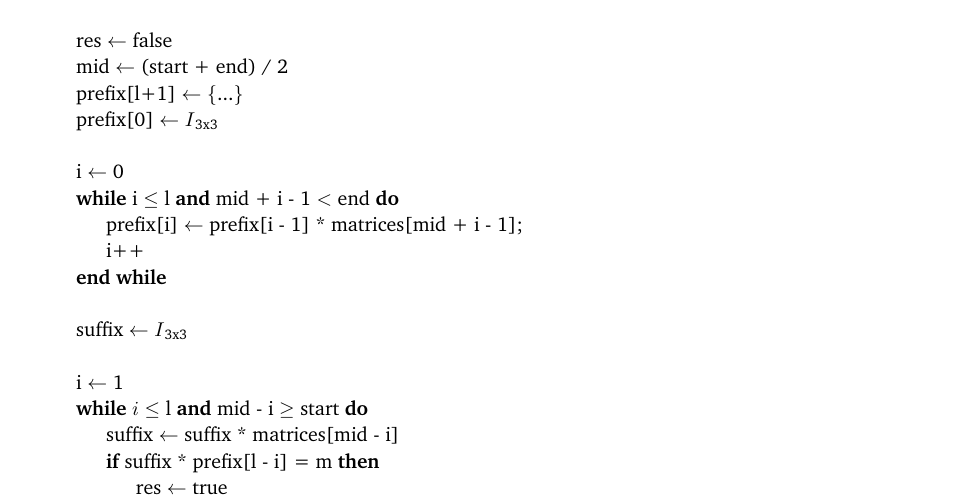
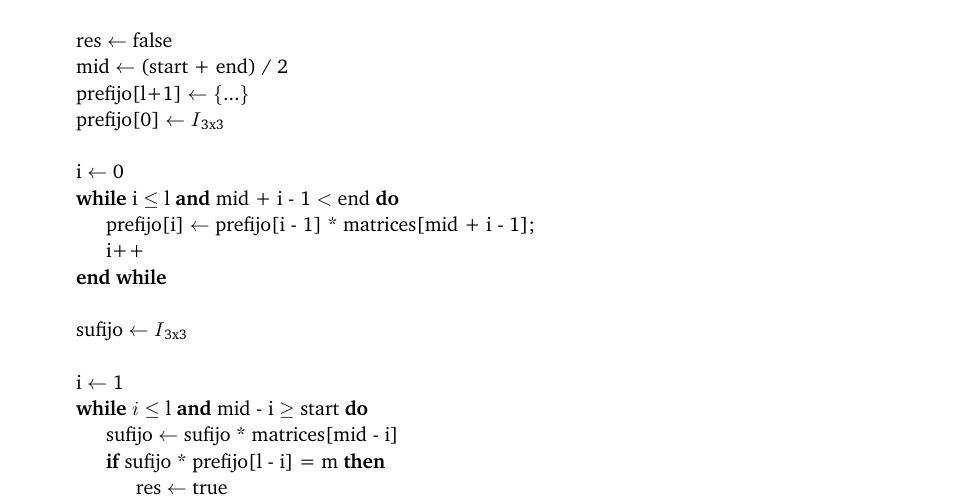
Before and after one commit to ABorgna/pap, a LaTeX document (doc/informe.tex, which reads doc/secciones/ej4.tex): part of page 8 of 8, cut so that both start at the same text. Compiled offline with pdfLaTeX.

Commit message:
Problema 4: Cambio suffix por sufijo

```diff
--- a/doc/secciones/ej4.tex
+++ b/doc/secciones/ej4.tex
@@ -97,25 +97,25 @@ algoritmo.
 
   \State res $\gets$ false
   \State mid $\gets$ (start + end) / 2
-  \State prefix[l+1] $\gets$ \{...\}
-  \State prefix[0] $\gets$ $I$\textsubscript{3x3}
+  \State prefijo[l+1] $\gets$ \{...\}
+  \State prefijo[0] $\gets$ $I$\textsubscript{3x3}
 
   \State
 
   \State i $\gets$ 0
   \While{i $\leq$ l \textbf{and} mid + i - 1 $\textless$ end}
-    \State prefix[i] $\gets$ prefix[i - 1] * matrices[mid + i - 1];
+    \State prefijo[i] $\gets$ prefijo[i - 1] * matrices[mid + i - 1];
     \State i++
   \EndWhile
 
   \State
-  \State suffix $\gets$ $I$\textsubscript{3x3}
+  \State sufijo $\gets$ $I$\textsubscript{3x3}
   \State
 
   \State i $\gets$ 1
   \While {$i$ $\leq$ l \textbf{and} mid - i $\geq$ start}
-    \State suffix $\gets$ suffix * matrices[mid - i]
-    \If {suffix * prefix[l - i] = m}
+    \State sufijo $\gets$ sufijo * matrices[mid - i]
+    \If {sufijo * prefijo[l - i] = m}
       \State res $\gets$ true
     \EndIf
     \State i++
```
Also changed, not shown: 1 other file.
